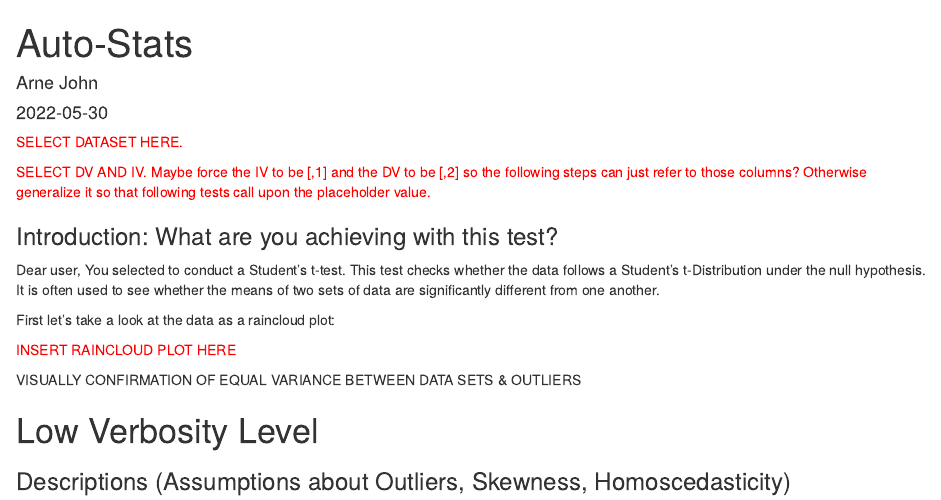
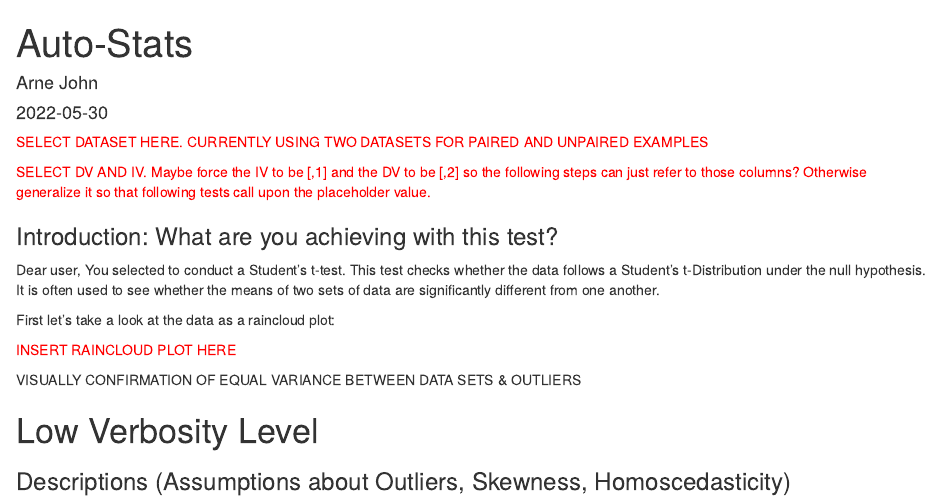
Before and after one commit to neonJAhr/auto-stats, an R Markdown document (auto-stats.Rmd): the page in a window 1100 px wide, from its top. Rendered offline with R 4.5, knitr and Pandoc, with nearby package versions; some code elsewhere in the file could not run offline.

Commit message:
Tagged Issue

````diff
--- a/auto-stats.Rmd
+++ b/auto-stats.Rmd
@@ -13,7 +13,7 @@ library("car")
 library("e1071")
 ```
 
-<span style="color: red;">SELECT DATASET HERE.</span>
+<span style="color: red;">SELECT DATASET HERE. CURRENTLY USING TWO DATASETS FOR PAIRED AND UNPAIRED EXAMPLES</span>
 ```{r data_input, include=FALSE}
 data <- read.csv("kitchenRollsTTest.csv")
 data_paired <- sleep
````
